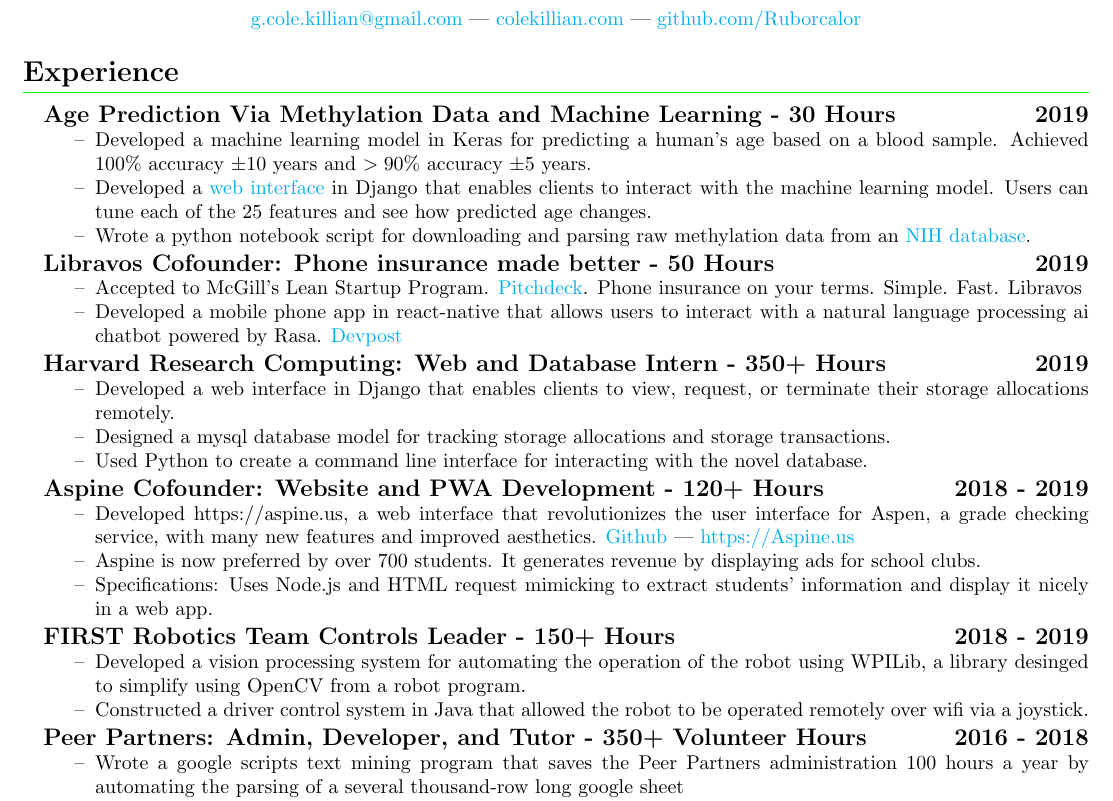
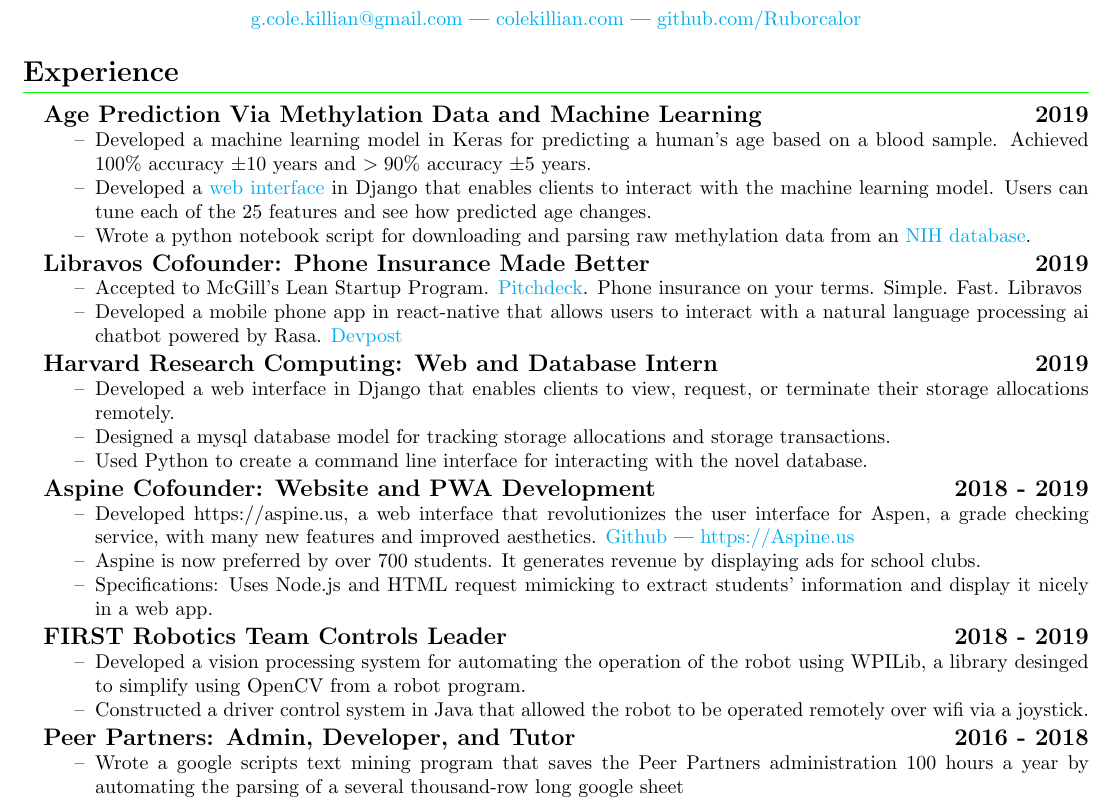
Before and after one commit to Ruborcalor/resume, a LaTeX CV (resume.tex): part of the page, cut so that both start at the same text. Compiled offline with pdfLaTeX.

Commit message:
remove hours

```diff
--- a/resume.tex
+++ b/resume.tex
@@ -78,7 +78,7 @@
 
 \section{Experience}
 
-\subsection{Age Prediction Via Methylation Data and Machine Learning - 30 Hours \hfill 2019}
+\subsection{Age Prediction Via Methylation Data and Machine Learning \hfill 2019}
 \begin{itemize}[leftmargin=0.5in]
   \setlength\itemsep{0.00em}
   \item Developed a machine learning model in Keras for predicting a human's age based on a blood sample. Achieved 100\% accuracy $\pm$10 years and $>90\%$ accuracy $\pm$5 years.
@@ -86,14 +86,14 @@
   \item Wrote a python notebook script for downloading and parsing raw methylation data from an \href{https://www.ncbi.nlm.nih.gov/geo/query/acc.cgi?acc=GSE87571}{NIH database}.
 \end{itemize}
 
-\subsection{Libravos Cofounder: Phone insurance made better - 50 Hours \hfill 2019}
+\subsection{Libravos Cofounder: Phone Insurance Made Better \hfill 2019}
 \begin{itemize}[leftmargin=0.5in]
   \setlength\itemsep{0.00em}
 \item Accepted to McGill's Lean Startup Program. \href{https://docs.google.com/presentation/d/1Ir94rF139ZDfdj1Fh7WFZHXL2-eSZWI6ACdJVupn5Pg/edit?usp=sharing}{Pitchdeck}. Phone insurance on your terms. Simple. Fast. Libravos
 \item Developed a mobile phone app in react-native that allows users to interact with a natural language processing ai chatbot powered by Rasa. \href{https://devpost.com/software/libravos-mobile-app-with-chat-bot}{Devpost}
 \end{itemize}
 
-\subsection{Harvard Research Computing: Web and Database Intern - 350+ Hours \hfill 2019}
+\subsection{Harvard Research Computing: Web and Database Intern \hfill 2019}
 \begin{itemize}[leftmargin=0.5in]
   \setlength\itemsep{0.00em}
   \item Developed a web interface in Django that enables clients to view, request, or terminate their storage allocations remotely.
@@ -101,7 +101,7 @@
   \item Used Python to create a command line interface for interacting with the novel database.
 \end{itemize}
 
-\subsection{Aspine Cofounder: Website and PWA Development - 120+ Hours \hfill 2018 - 2019}
+\subsection{Aspine Cofounder: Website and PWA Development \hfill 2018 - 2019}
 \begin{itemize}[leftmargin=0.5in]
   \setlength\itemsep{0.00em}
   \item Developed https://aspine.us, a web interface that revolutionizes the user interface for Aspen, a grade checking service, with many new features and improved aesthetics. \href{https://github.com/Aspine/aspine}{Github} --- \href{https://aspine.us}{https://Aspine.us}
@@ -109,14 +109,14 @@
   \item Specifications: Uses Node.js and HTML request mimicking to extract students’ information and display it nicely in a web app.
 \end{itemize}
 
-\subsection{FIRST Robotics Team Controls Leader - 150+ Hours \hfill 2018 - 2019}
+\subsection{FIRST Robotics Team Controls Leader \hfill 2018 - 2019}
 \begin{itemize}[leftmargin=0.5in]
   \setlength\itemsep{0.00em}
   \item Developed a vision processing system for automating the operation of the robot using WPILib, a library desinged to simplify using OpenCV from a robot program.
   \item Constructed a driver control system in Java that allowed the robot to be operated remotely over wifi via a joystick.
 \end{itemize}
 
-\subsection{Peer Partners: Admin, Developer, and Tutor - 350+ Volunteer Hours \hfill 2016 - 2018}
+\subsection{Peer Partners: Admin, Developer, and Tutor \hfill 2016 - 2018}
 \begin{itemize}[leftmargin=0.5in]
   \setlength\itemsep{0.00em}
   \item Wrote a google scripts text mining program that saves the Peer Partners administration 100 hours a year by automating the parsing of a several thousand-row long google sheet
```
Also changed, not shown: resume.pdf, resume.tex (4 more changed lines).
